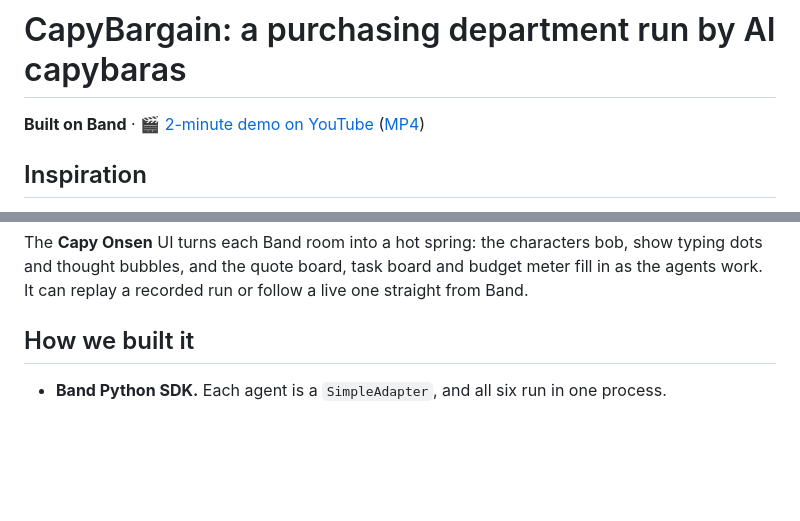
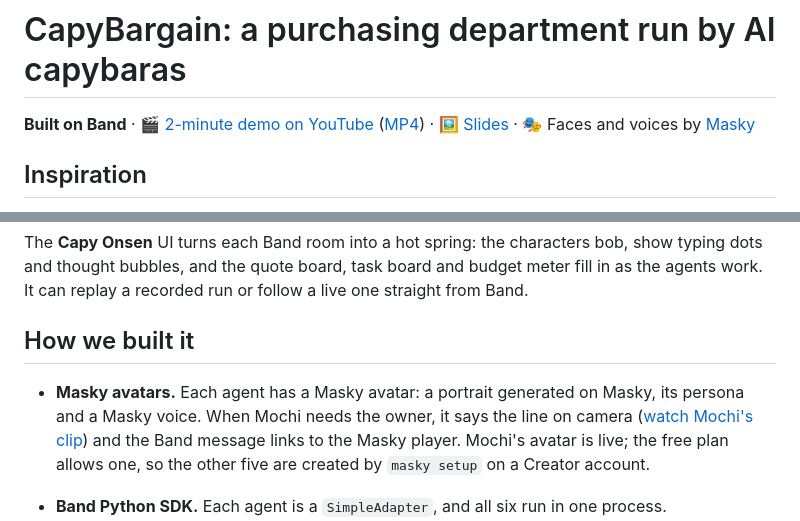
Before and after one commit to chinesepowered/hack-band, a Markdown page: SUBMISSION.md, 2 parts joined by grey strips. GitHub-like rendering; blank space fills up the shorter version.

Commit message:
Link the slides and the Masky clip from the README and write-up
Co-Authored-By: Claude Opus 5.5 <noreply@anthropic.com>
Claude-Session: https://claude.ai/code/session_01WhigFnucc3UtNjwUwVdGPn

```diff
--- a/SUBMISSION.md
+++ b/SUBMISSION.md
@@ -1,6 +1,6 @@
 # CapyBargain: a purchasing department run by AI capybaras
 
-**Built on Band** · 🎬 [2-minute demo on YouTube](https://www.youtube.com/watch?v=qwdnISwI0pU) ([MP4](video/capybargain-demo.mp4))
+**Built on Band** · 🎬 [2-minute demo on YouTube](https://www.youtube.com/watch?v=qwdnISwI0pU) ([MP4](video/capybargain-demo.mp4)) · 🖼️ [Slides](https://claude.ai/artifact/9ydVFaXJdff9DaSjDDb17Z) · 🎭 Faces and voices by [Masky](https://masky.ai)
 
 ## Inspiration
 
@@ -40,6 +40,11 @@ thought bubbles, and the quote board, task board and budget meter fill in as the
 replay a recorded run or follow a live one straight from Band.
 
 ## How we built it
+
+- **Masky avatars.** Each agent has a Masky avatar: a portrait generated on Masky, its persona and a Masky voice.
+  When Mochi needs the owner, it says the line on camera ([watch Mochi's clip](https://masky.ai/t-26-10-4lbc)) and the
+  Band message links to the Masky player. Mochi's avatar is live; the free plan allows one, so the other five are
+  created by `masky setup` on a Creator account.
 
 - **Band Python SDK.** Each agent is a `SimpleAdapter`, and all six run in one process.
 - **@mention routing** carries the work between agents. Every Band message must mention someone, so status
```
Also changed, not shown: README.md (+1 -1 lines).
